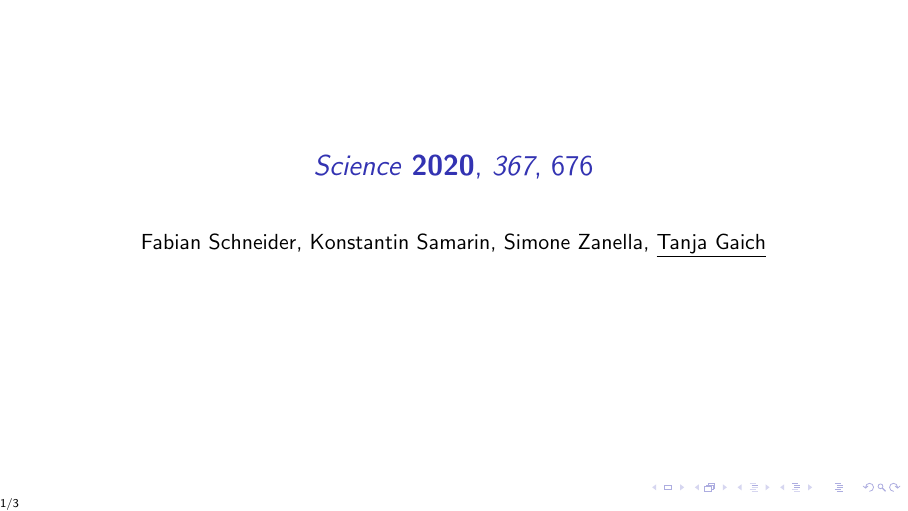
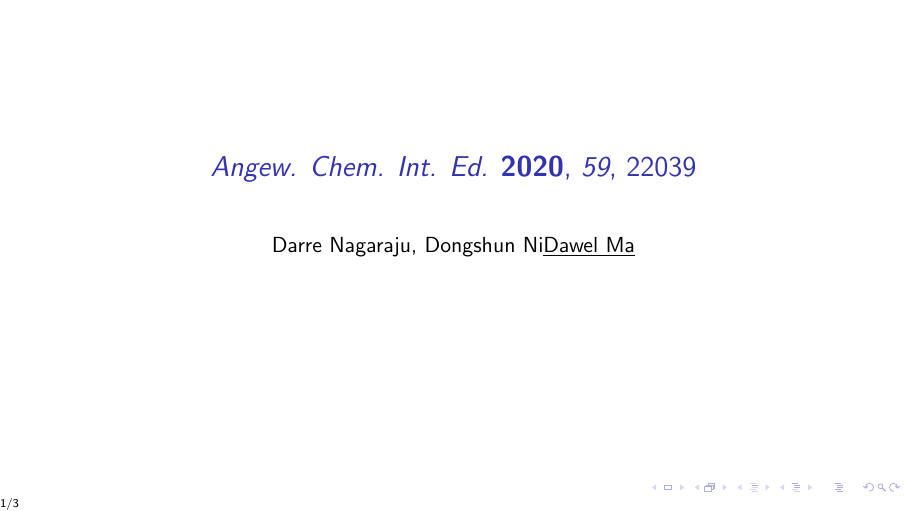
Before and after one commit to tekcay/total-syntheses, LaTeX slides (kopsinitarine-e/main.tex): page 1 of 19. Compiled offline with pdfLaTeX.

Commit message:
fixes (#4)

```diff
--- a/kopsinitarine-e/main.tex
+++ b/kopsinitarine-e/main.tex
@@ -8,8 +8,8 @@
 
 
 \begin{document}
-\title{\textit{Science} \textbf{2020}, \textit{367}, 676}
- \author{Fabian Schneider, Konstantin Samarin, Simone Zanella, \underline{Tanja Gaich}}
+\title{\textit{Angew. Chem. Int. Ed.} \textbf{2020}, \textit{59}, 22039}
+ \author{Darre Nagaraju, Dongshun Ni\underline{Dawel Ma}}
  \date{}
 %------------------------------------------------------------
 %------------------------------------------------------------
```
Also changed, not shown: kopsinitarine-e/README.md (added).
